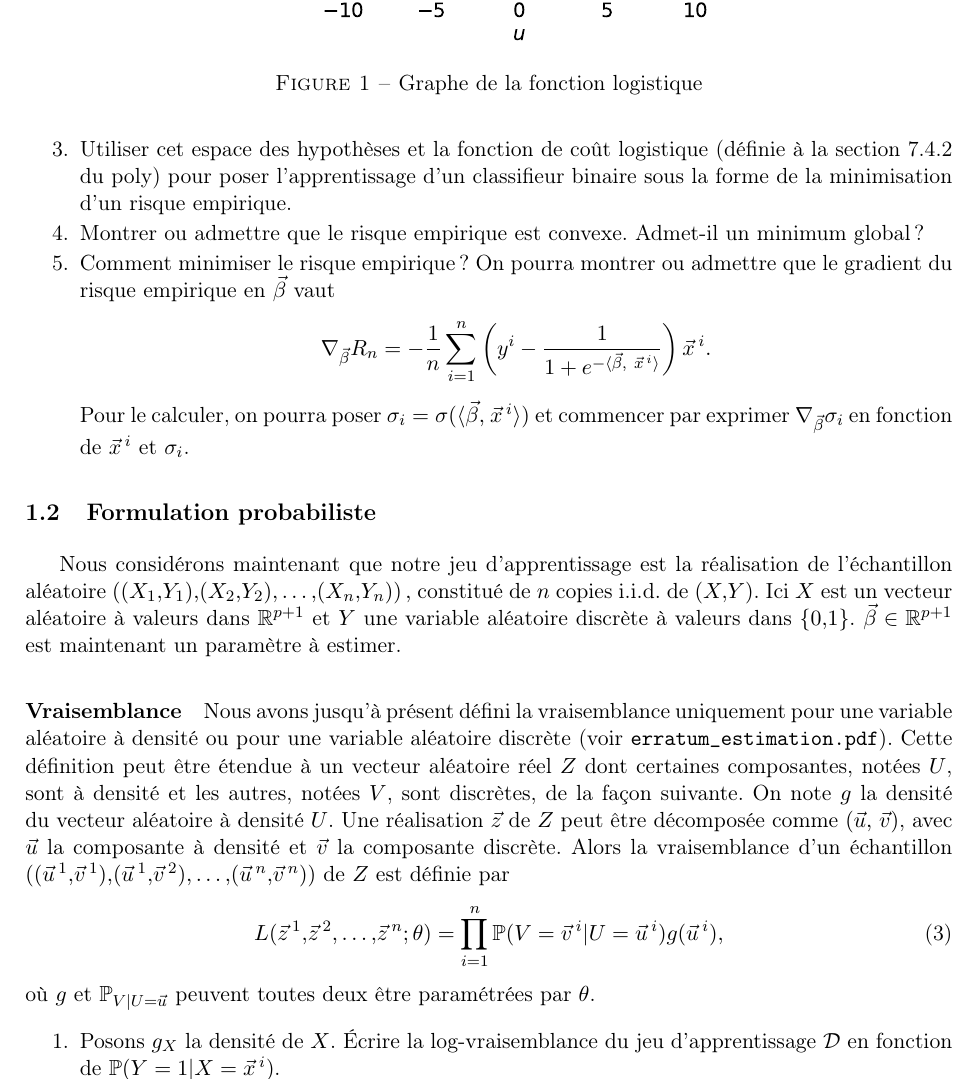
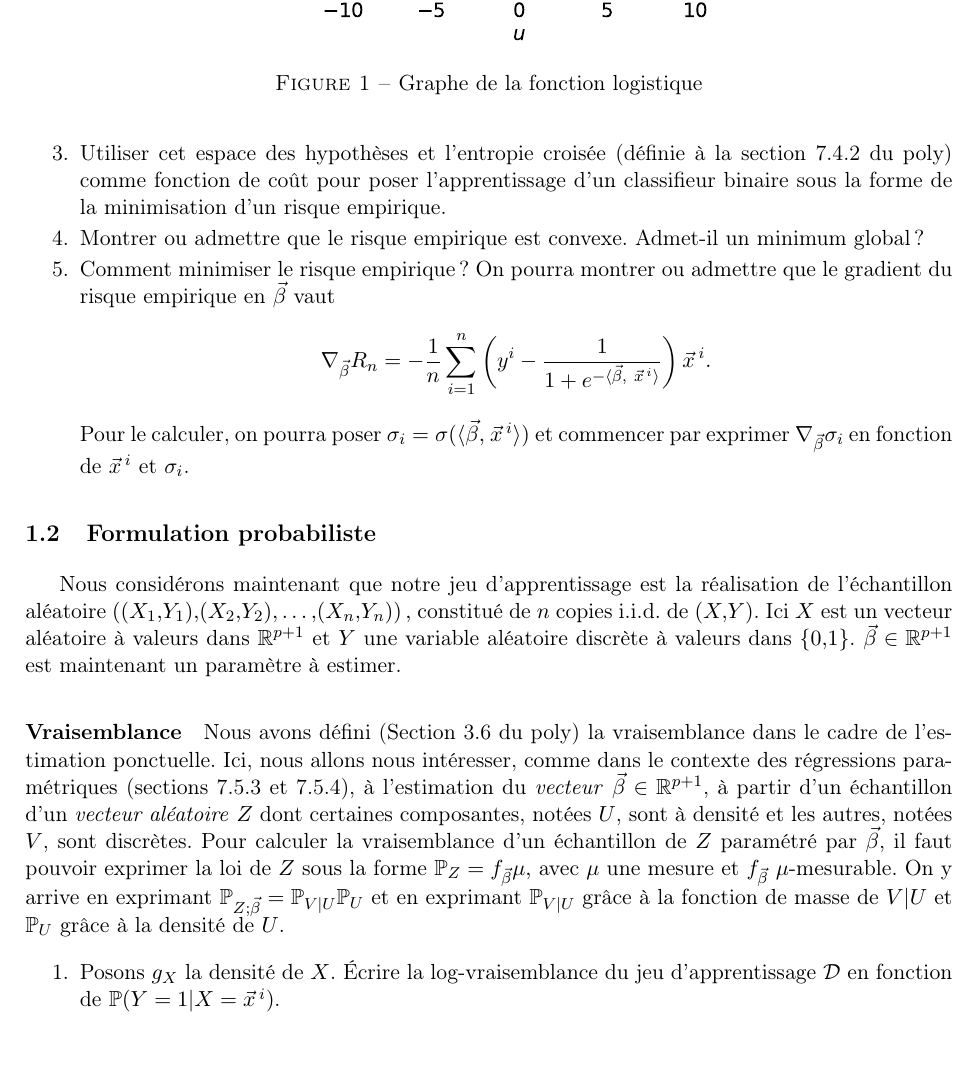
Before and after one commit to chagaz/sdd_2021, a LaTeX document (pc/pc5/pc5-sujet.tex): part of page 2 of 5, cut so that both start at the same text, the shorter picture padded with empty space. Compiled offline with pdfLaTeX; the source files are stored in an older character set and shown here as Unicode; a LaTeX package or settings file that is missing is left out.

Commit message:
fixed typos

```diff
--- a/pc/pc5/pc5-sujet.tex
+++ b/pc/pc5/pc5-sujet.tex
@@ -129,8 +129,8 @@ logistique :
 \item
   Comment peut-on alors interpréter $f(\xx)$ ? Prêtez attention à l'espace
   d'arrivée de $\sigma$.
-\item Utiliser cet espace des hypothèses et la fonction de coût logistique
-  (définie à la section 7.4.2 du poly) pour poser l'apprentissage d'un
+\item Utiliser cet espace des hypothèses et l'entropie croisée
+  (définie à la section 7.4.2 du poly) comme fonction de coût pour poser l'apprentissage d'un
   classifieur binaire sous la forme de la minimisation d'un risque empirique.
 \item Montrer ou admettre que le risque empirique est convexe. Admet-il un minimum global ?
 \item Comment minimiser le risque empirique ? On pourra montrer ou admettre que le gradient du risque empirique en $\bbeta$ vaut
@@ -153,20 +153,33 @@ $\RR^{p+1}$ et $Y$ une variable aléatoire discrète à valeurs dans $\{0,
 1\}$. $\bbeta \in \RR^{p+1}$ est maintenant un paramètre à
 estimer.
 
-\paragraph{Vraisemblance} Nous avons jusqu'à présent défini la vraisemblance uniquement pour une variable
-aléatoire à densité ou pour une variable aléatoire discrète (voir
-\texttt{erratum\_estimation.pdf}). Cette définition peut être étendue à un
-vecteur aléatoire réel $Z$ dont certaines composantes, notées $U$, sont à
-densité et les autres, notées $V$, sont discrètes, de la façon suivante. On
-note $g$ la densité du vecteur aléatoire à densité $U$. Une réalisation $\zz$
-de $Z$ peut être décomposée comme $(\uu,~\vv)$, avec $\uu$ la composante à densité et $\vv$ la composante discrète. Alors la vraisemblance d'un
-échantillon $((\uu^1, \vv^1), (\uu^1, \vv^2), \dots, (\uu^n, \vv^n))$ de $Z$
-est définie par
-  \begin{equation}
-    \label{eq:likelihood}
-    L(\zz^1, \zz^2, \dots, \zz^n; \theta) = \prod_{i=1}^n \PP(V = \vv^i|U=\uu^i) g(\uu^i),
-  \end{equation}
-  où $g$ et $\PP_{V|U=\uu}$ peuvent toutes deux être paramétrées par $\theta$.
+% \paragraph{Vraisemblance} Nous avons jusqu'à présent défini la vraisemblance uniquement pour une variable
+% aléatoire à densité ou pour une variable aléatoire discrète (voir
+% \texttt{erratum\_estimation.pdf}). Cette définition peut être étendue à un
+% vecteur aléatoire réel $Z$ dont certaines composantes, notées $U$, sont à
+% densité et les autres, notées $V$, sont discrètes, de la façon suivante. On
+% note $g$ la densité du vecteur aléatoire à densité $U$. Une réalisation $\zz$
+% de $Z$ peut être décomposée comme $(\uu,~\vv)$, avec $\uu$ la composante à densité et $\vv$ la composante discrète. Alors la vraisemblance d'un
+% échantillon $((\uu^1, \vv^1), (\uu^1, \vv^2), \dots, (\uu^n, \vv^n))$ de $Z$
+% est définie par
+%   \begin{equation}
+%     \label{eq:likelihood}
+%     L(\zz^1, \zz^2, \dots, \zz^n; \theta) = \prod_{i=1}^n \PP(V = \vv^i|U=\uu^i) g(\uu^i),
+%   \end{equation}
+%   où $g$ et $\PP_{V|U=\uu}$ peuvent toutes deux être paramétrées par $\theta$.
+
+\paragraph{Vraisemblance} Nous avons défini (Section 3.6 du poly) la
+vraisemblance dans le cadre de l'estimation ponctuelle. Ici, nous allons nous
+intéresser, comme dans le contexte des régressions paramétriques (sections
+7.5.3 et 7.5.4), à l'estimation du \textit{vecteur} $\bbeta \in \RR^{p+1}$, à
+partir d'un échantillon d'un \textit{vecteur aléatoire} $Z$ dont certaines
+composantes, notées $U$, sont à densité et les autres, notées $V$, sont
+discrètes. Pour calculer la vraisemblance d'un échantillon de $Z$ paramétré par
+$\bbeta$, il faut pouvoir exprimer la loi de $Z$ sous la forme
+$\PP_Z = f_{\bbeta} \mu,$ avec $\mu$ une mesure et $f_{\bbeta}$
+$\mu$-mesurable. On y arrive en exprimant $\PP_{Z;\bbeta} = \PP_{V|U} \PP_U$ et
+en exprimant $\PP_{V|U}$ grâce à la fonction de masse de $V|U$ et $\PP_U$ grâce
+à la densité de $U$.
 
 
 \begin{enumerate}
```
Also changed, not shown: pc/pc5/pc5-sujet.pdf, pc/pc5/pc5-sujet.tex (17 more changed lines).
